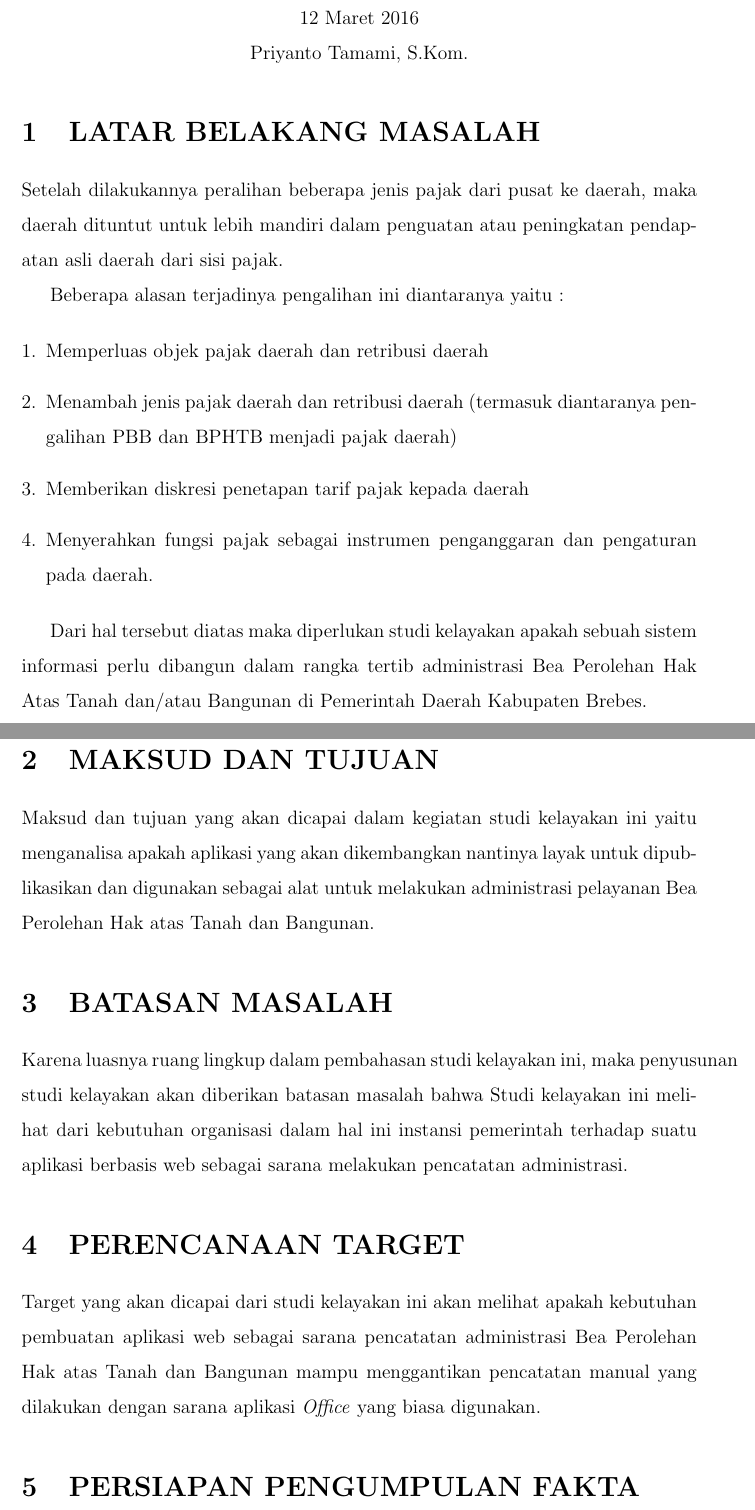
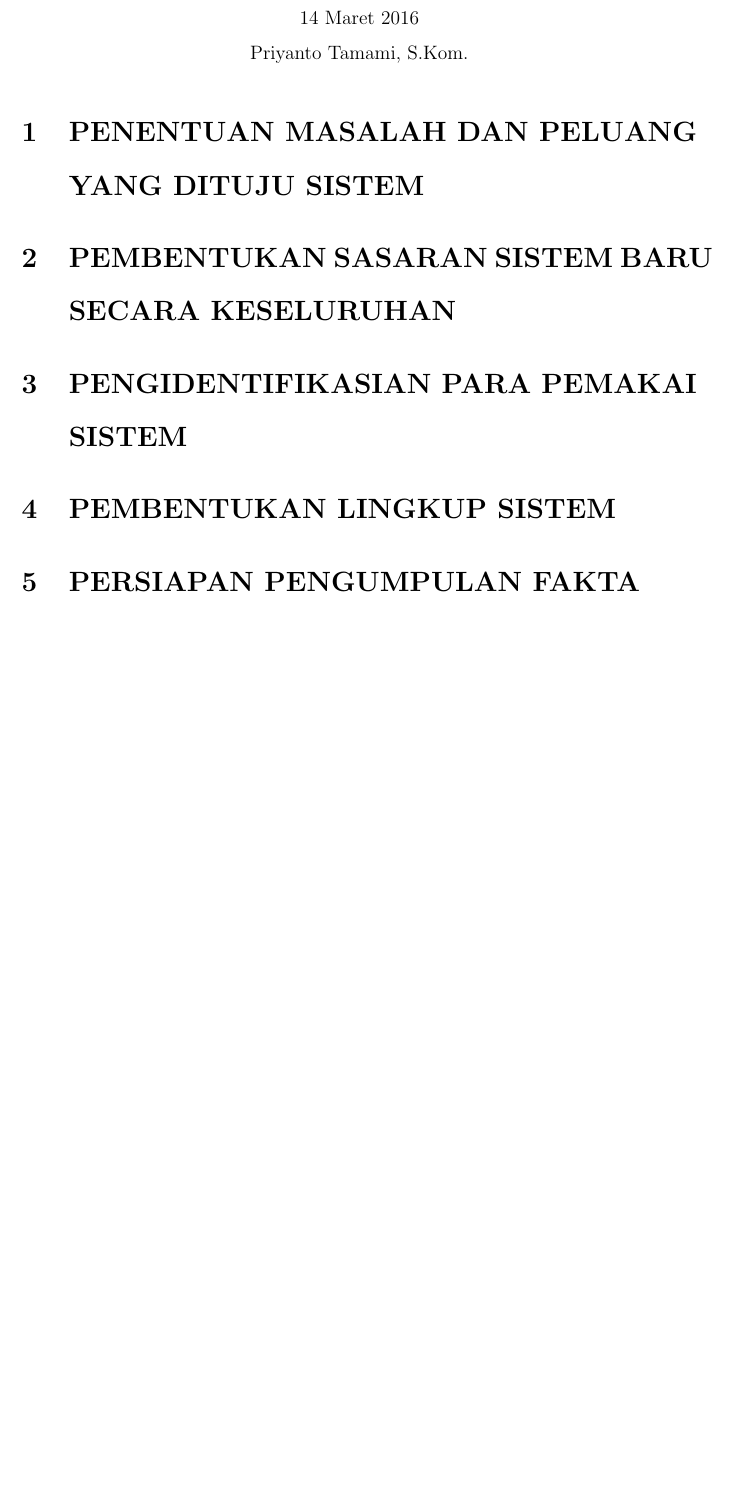
Before and after one commit to tamami-bf/studi-kelayakan-pendahuluan-sis-bphtb, a LaTeX document (00.book.tex): two parts of pages 1 and 2 of 5 before the commit and part of page 1 of 4 after it, the two joined at a grey line, cut so that both start at the same text, the shorter picture padded with empty space. Compiled offline with pdfLaTeX.

Commit message:
update isi

```diff
--- a/00.book.tex
+++ b/00.book.tex
@@ -54,5 +54,5 @@
 \\[1cm]
-12 Maret 2016\\
+14 Maret 2016\\
 Priyanto Tamami, S.Kom.
 \end{center}
 
@@ -87,33 +87,17 @@ Priyanto Tamami, S.Kom.
 
 %%%%%%%%%%%%%%%%%%%%%%%%%%%%%%%%%%%%%%%%%%%%%%%%%%%%%%%%%%%%%%%%%%%%%%
 
-\section{LATAR BELAKANG MASALAH}
+\section{PENENTUAN MASALAH DAN PELUANG YANG DITUJU SISTEM}
 
-Setelah dilakukannya peralihan beberapa jenis pajak dari pusat ke daerah, maka daerah dituntut untuk lebih mandiri dalam penguatan atau peningkatan pendapatan asli daerah dari sisi pajak.
 
-Beberapa alasan terjadinya pengalihan ini diantaranya yaitu :
+\section{PEMBENTUKAN SASARAN SISTEM BARU SECARA KESELURUHAN}
 
-\begin{enumerate}[1.]
-  \item Memperluas objek pajak daerah dan retribusi daerah
-  \item Menambah jenis pajak daerah dan retribusi daerah (termasuk diantaranya pengalihan PBB dan BPHTB menjadi pajak daerah)
-  \item Memberikan diskresi penetapan tarif pajak kepada daerah
-  \item Menyerahkan fungsi pajak sebagai instrumen penganggaran dan pengaturan pada daerah.
-\end{enumerate}
 
-Dari hal tersebut diatas maka diperlukan studi kelayakan apakah sebuah sistem informasi perlu dibangun dalam rangka tertib administrasi Bea Perolehan Hak Atas Tanah dan/atau Bangunan di Pemerintah Daerah Kabupaten Brebes.
+\section{PENGIDENTIFIKASIAN PARA PEMAKAI SISTEM}
 
-\section{MAKSUD DAN TUJUAN}
 
-Maksud dan tujuan yang akan dicapai dalam kegiatan studi kelayakan ini yaitu menganalisa apakah aplikasi yang akan dikembangkan nantinya layak untuk dipublikasikan dan digunakan sebagai alat untuk melakukan administrasi pelayanan Bea Perolehan Hak atas Tanah dan Bangunan.
+\section{PEMBENTUKAN LINGKUP SISTEM}
 
-\section{BATASAN MASALAH}
-
-Karena luasnya ruang lingkup dalam pembahasan studi kelayakan ini, maka penyusunan studi kelayakan akan diberikan batasan masalah bahwa Studi kelayakan ini melihat dari kebutuhan organisasi dalam hal ini instansi pemerintah terhadap suatu aplikasi berbasis web sebagai sarana melakukan pencatatan administrasi.
-
-\section{PERENCANAAN TARGET}
-
-Target yang akan dicapai dari studi kelayakan ini akan melihat apakah kebutuhan pembuatan aplikasi web sebagai sarana pencatatan administrasi Bea Perolehan Hak atas Tanah dan Bangunan mampu menggantikan pencatatan manual yang dilakukan dengan sarana aplikasi \textit{Office} yang biasa digunakan.
-%Target yang akan dicapai dari studi kelayakan ini melihat bahwa apakah kebutuhan pembuatan aplikasi web yang akan menampilkan informasi mengenai status pembayaran Surat Pemberitahuan Pajak Terhutang untuk jenis Pajak Bumi dan Bangunan Perdesaan dan Perkotaan, selain sebagai bentuk keterbukaan informasi kepada wajib pajak sekaligus sebagai kontrol terhadap petugas pemungut tingkat Desa/Kelurahan dalam menyalurkan realisasi penerimaan Pajak Bumi dan Bangunan Perdesaan dan Perkotaan dari wajib pajak atau kuasanya ke Bank Tempat Pembayaran, terhadap pemberlakuan kerahasiaan data wajib pajak pada Undang Undang Nomor 6 Tahun 1983 tentang Ketentuan Umum dan Tata Cara Perpajakan sebagaimana diubah terakhir dengan Undang Undang Nomor 16 Tahun 2009.
 
 \section{PERSIAPAN PENGUMPULAN FAKTA}
 
```
Also changed, not shown: 00.book.tex (2 more changed lines).
